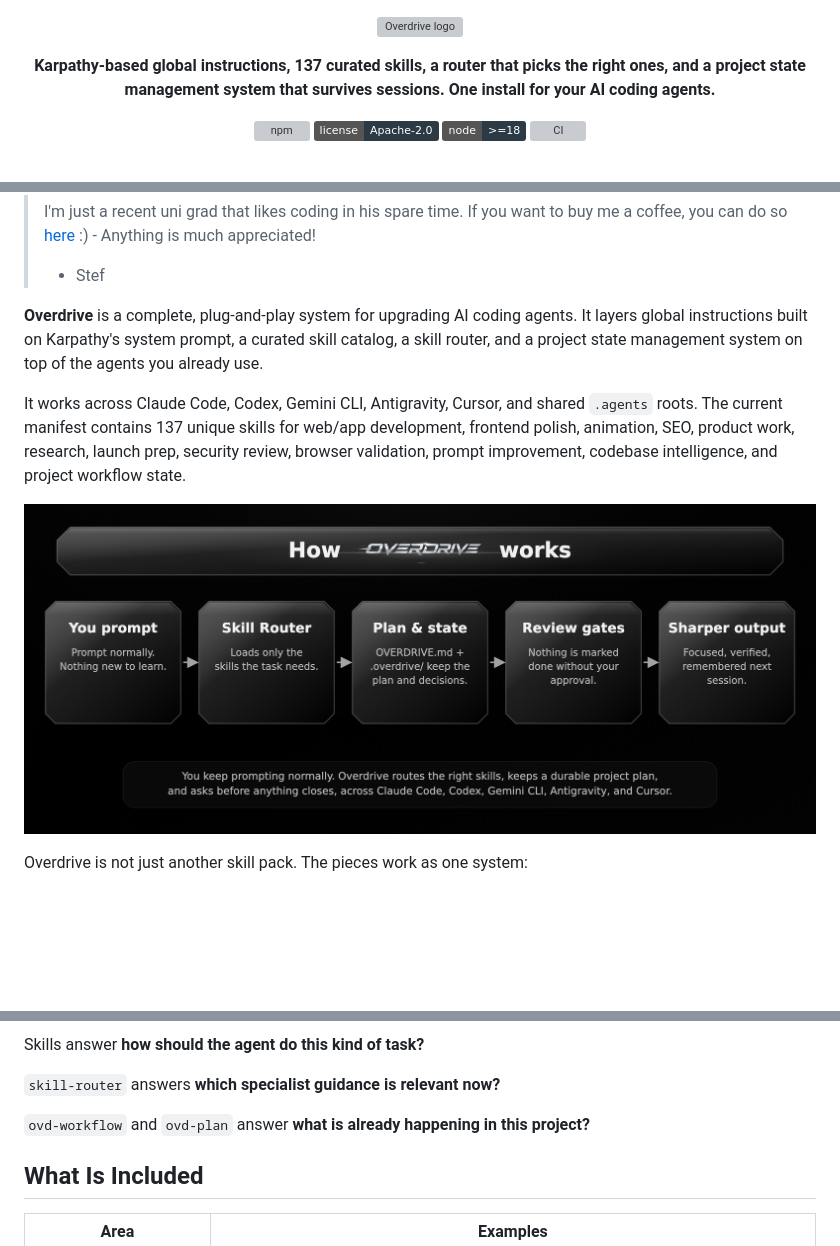
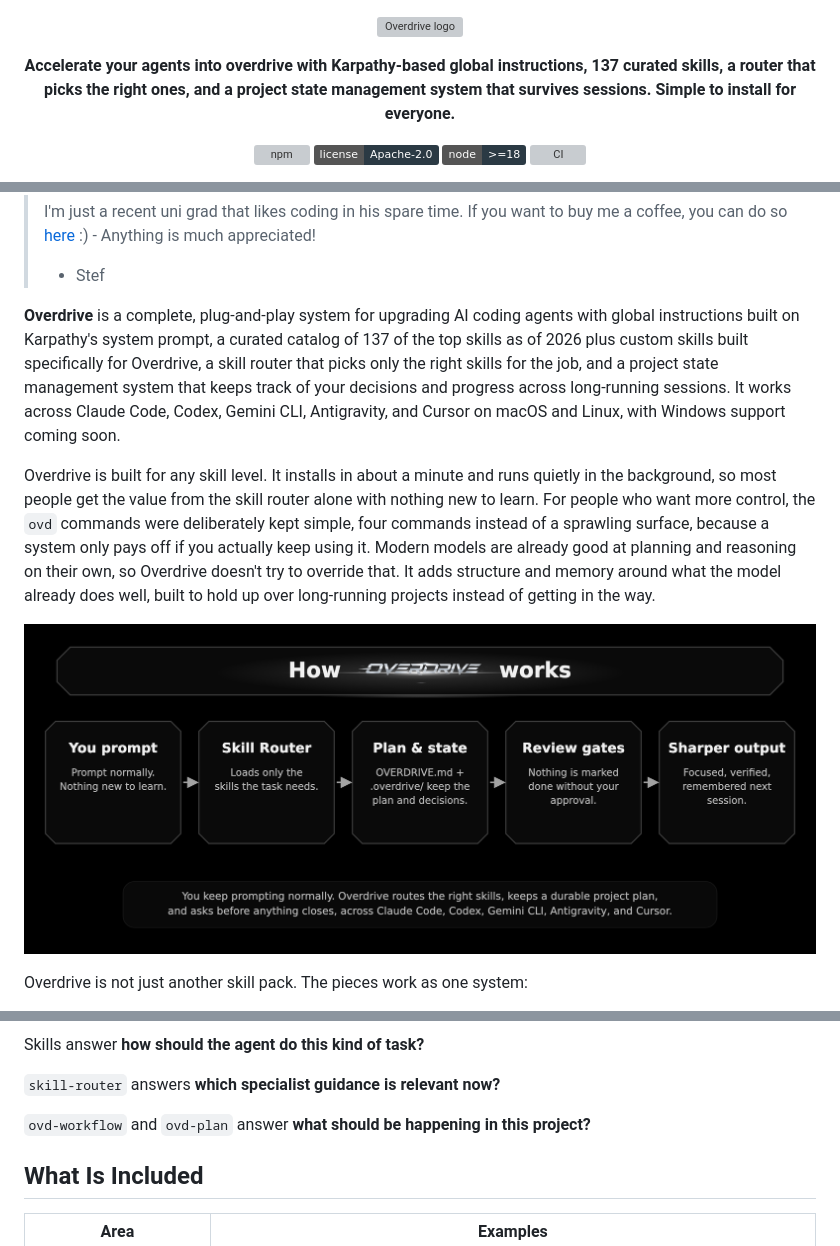
Before and after one commit to radustefandumitru/overdrive, a Markdown page: README.md, 3 parts joined by grey strips. GitHub-like rendering; pictures changed too: assets/overdrive-flow-diagram@2x.png; badges without logos; blank space fills up the shorter version; grey boxes are pictures that could not be loaded.

```diff
--- a/README.md
+++ b/README.md
@@ -2,7 +2,7 @@
 
 ![Overdrive logo](assets/overdrive%20logo.png)
 
-**Karpathy-based global instructions, 137 curated skills, a router that picks the right ones, and a project state management system that survives sessions. One install for your AI coding agents.**
+**Accelerate your agents into overdrive with Karpathy-based global instructions, 137 curated skills, a router that picks the right ones, and a project state management system that survives sessions. Simple to install for everyone.**
 
 [![npm](https://img.shields.io/npm/v/overdrive-cli?color=2b3a44&label=npm)](https://www.npmjs.com/package/overdrive-cli)
 [![license](https://img.shields.io/badge/license-Apache--2.0-2b3a44)](LICENSE)
@@ -21,9 +25,9 @@
 >
 > - Stef
 
-**Overdrive** is a complete, plug-and-play system for upgrading AI coding agents. It layers global instructions built on Karpathy's system prompt, a curated skill catalog, a skill router, and a project state management system on top of the agents you already use.
+**Overdrive** is a complete, plug-and-play system for upgrading AI coding agents with global instructions built on Karpathy's system prompt, a curated catalog of 137 of the top skills as of 2026 plus custom skills built specifically for Overdrive, a skill router that picks only the right skills for the job, and a project state management system that keeps track of your decisions and progress across long-running sessions. It works across Claude Code, Codex, Gemini CLI, Antigravity, and Cursor on macOS and Linux, with Windows support coming soon.
 
-It works across Claude Code, Codex, Gemini CLI, Antigravity, Cursor, and shared `.agents` roots. The current manifest contains 137 unique skills for web/app development, frontend polish, animation, SEO, product work, research, launch prep, security review, browser validation, prompt improvement, codebase intelligence, and project workflow state.
+Overdrive is built for any skill level. It installs in about a minute and runs quietly in the background, so most people get the value from the skill router alone with nothing new to learn. For people who want more control, the `ovd` commands were deliberately kept simple, four commands instead of a sprawling surface, because a system only pays off if you actually keep using it. Modern models are already good at planning and reasoning on their own, so Overdrive doesn't try to override that. It adds structure and memory around what the model already does well, built to hold up over long-running projects instead of getting in the way.
 
 ![Overdrive flow diagram](assets/overdrive-flow-diagram@2x.png)
 
@@ -215,7 +219,7 @@ Skills answer **how should the agent do this kind of task?**
 
 `skill-router` answers **which specialist guidance is relevant now?**
 
-`ovd-workflow` and `ovd-plan` answer **what is already happening in this project?**
+`ovd-workflow` and `ovd-plan` answer **what should be happening in this project?**
 
 ## What Is Included
 
```
Also changed, not shown: other parts of README.md (+4 -0 lines), CHANGELOG.md (+8 -6 lines), docs/release-notes-v2.0.1.md (+6 -4 lines), 9 other files.
